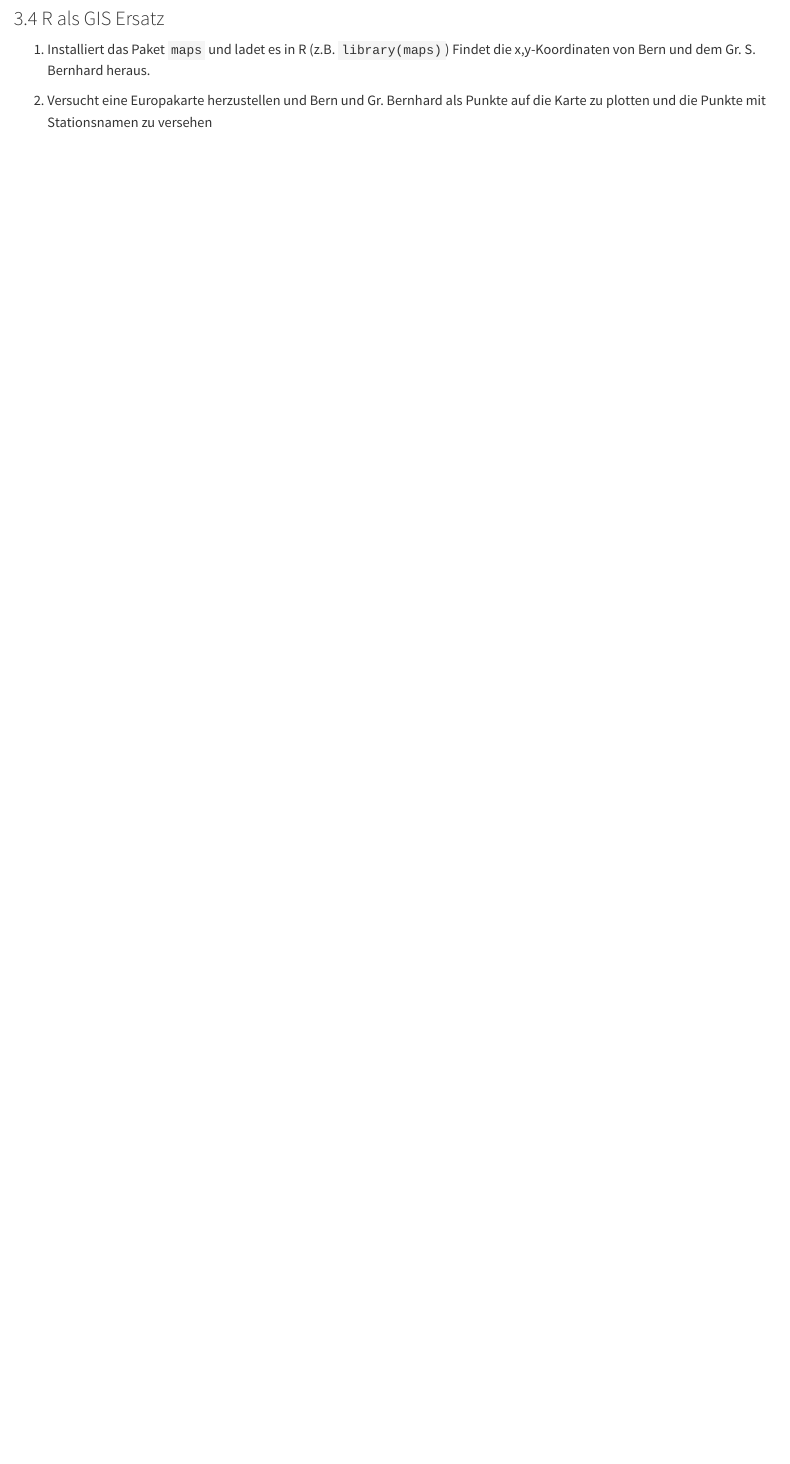
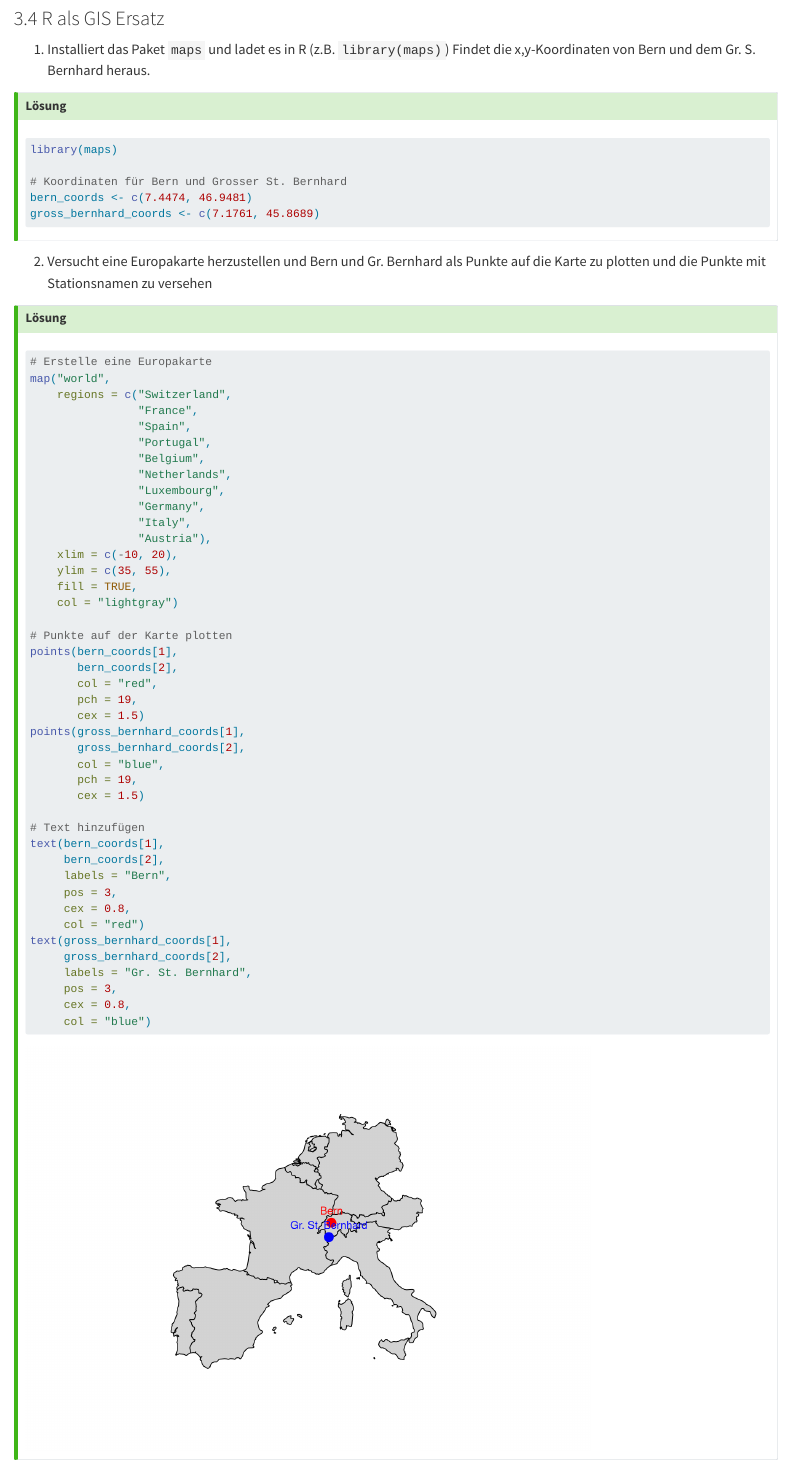
Before and after one commit to lbatschelet/quantitative_methoden, a Quarto document (packages_and_libraries.qmd): the page in a window 1100 px wide, from 2740 px down. Rendered offline with R 4.5, knitr and Pandoc in place of Quarto, with nearby package versions.

Commit message:
after Woche 5

````diff
--- a/packages_and_libraries.qmd
+++ b/packages_and_libraries.qmd
@@ -125,2 +127,59 @@ gg_interaktiv
+library(maps)
+
+# Koordinaten für Bern und Grosser St. Bernhard
+bern_coords <- c(7.4474, 46.9481)
+gross_bernhard_coords <- c(7.1761, 45.8689)
+```
+
+:::
 
 2. Versucht eine Europakarte herzustellen und Bern und Gr. Bernhard als Punkte auf die Karte zu plotten und die Punkte mit Stationsnamen zu versehen
+
+:::{.callout-tip title="Lösung" collapse="true"}
+
+```{r}
+# Erstelle eine Europakarte
+map("world",
+    regions = c("Switzerland",
+                "France",
+                "Spain",
+                "Portugal",
+                "Belgium",
+                "Netherlands",
+                "Luxembourg",
+                "Germany",
+                "Italy",
+                "Austria"),
+    xlim = c(-10, 20),
+    ylim = c(35, 55),
+    fill = TRUE,
+    col = "lightgray")
+
+# Punkte auf der Karte plotten
+points(bern_coords[1],
+       bern_coords[2],
+       col = "red",
+       pch = 19,
+       cex = 1.5)
+points(gross_bernhard_coords[1],
+       gross_bernhard_coords[2],
+       col = "blue",
+       pch = 19,
+       cex = 1.5)
+
+# Text hinzufügen
+text(bern_coords[1],
+     bern_coords[2],
+     labels = "Bern",
+     pos = 3,
+     cex = 0.8,
+     col = "red")
+text(gross_bernhard_coords[1],
+     gross_bernhard_coords[2],
+     labels = "Gr. St. Bernhard",
+     pos = 3,
+     cex = 0.8,
+     col = "blue")
+```
+
+:::
````
Also changed, not shown: docs/search.json, packages_and_libraries.qmd (2 more changed lines), 3 other files.
